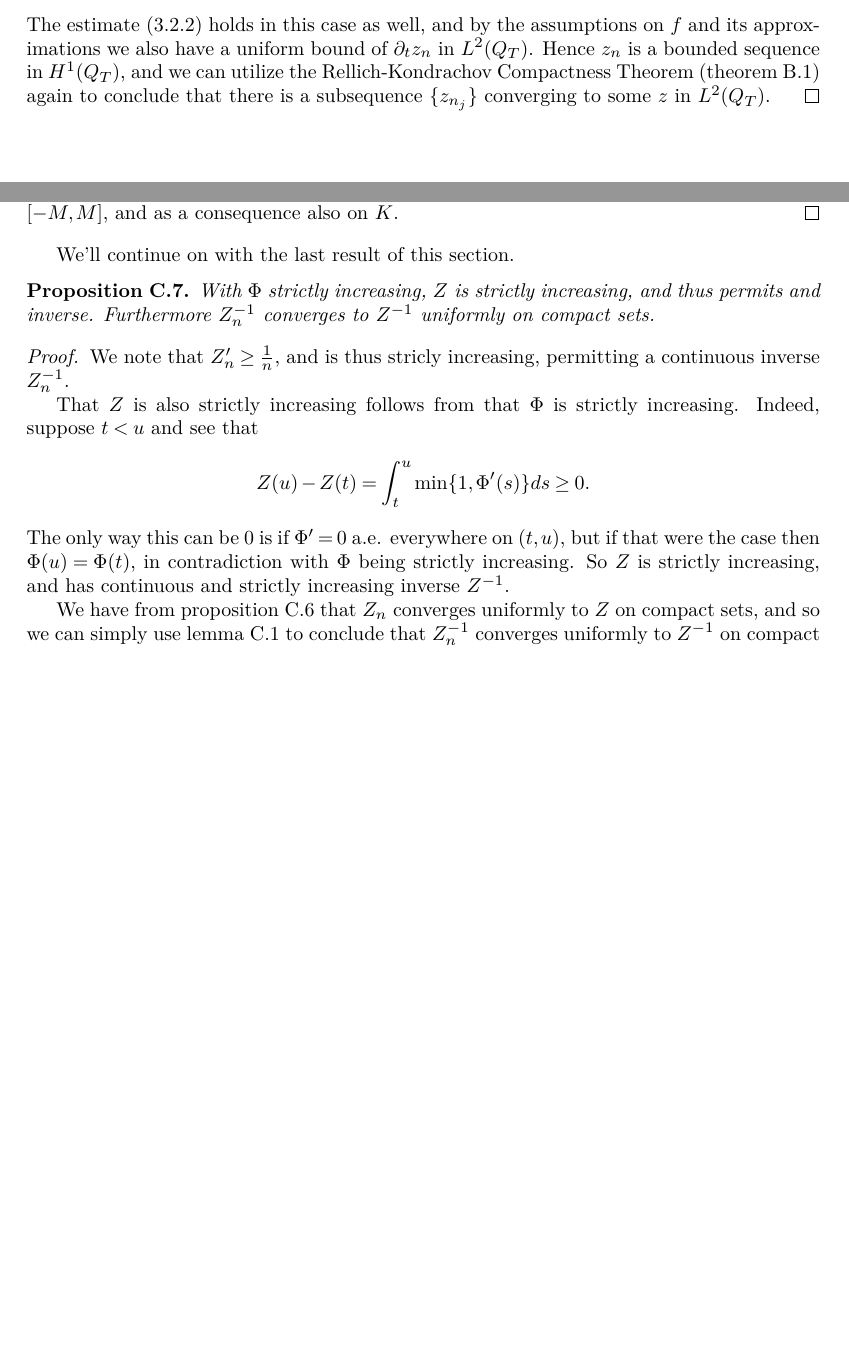
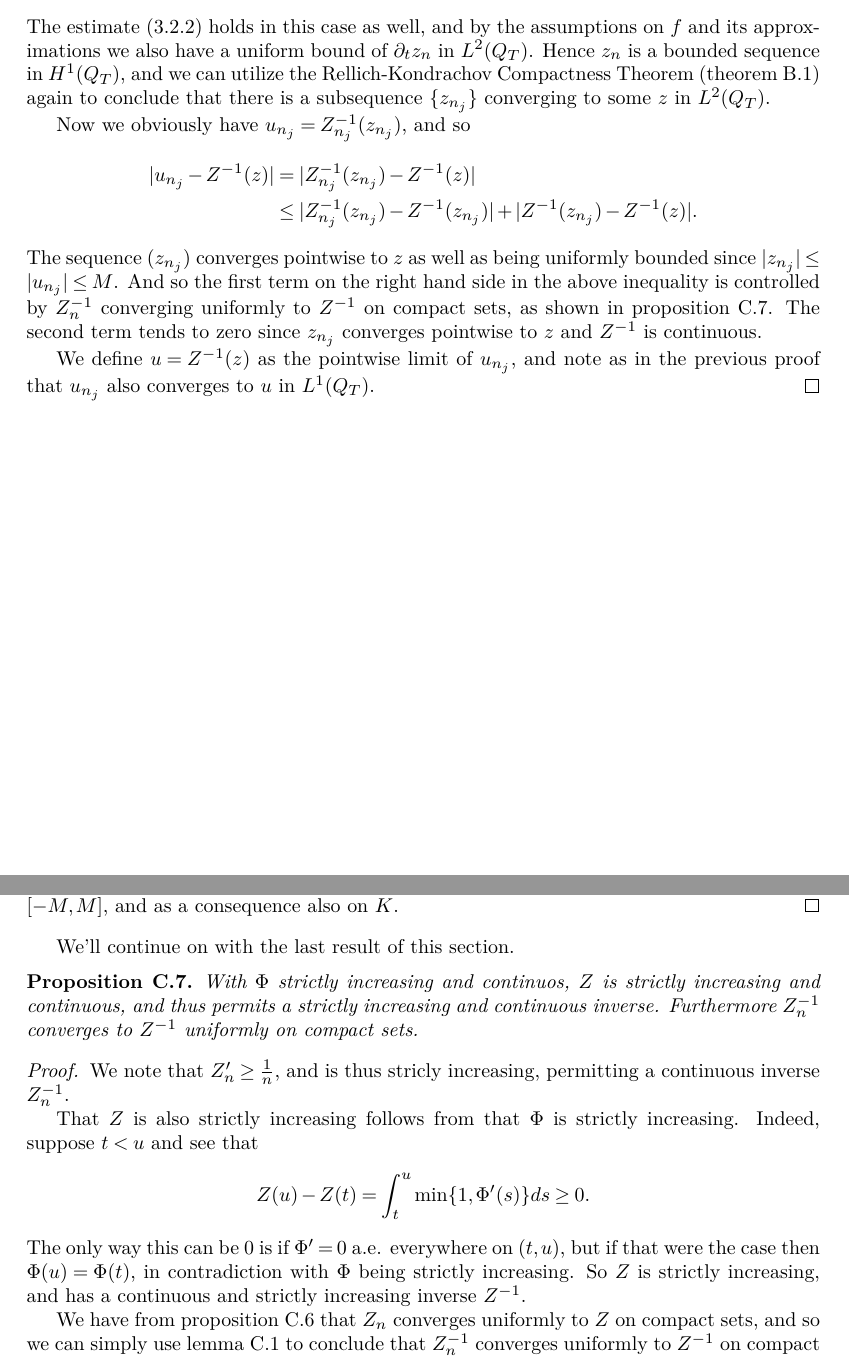
Before and after one commit to trygvba/PME, a LaTeX document (draft_project.tex): two parts of pages 19 and 27 of 27, joined at a grey line, cut so that both start at the same text, the shorter picture padded with empty space. Compiled offline with pdfLaTeX.

Commit message:
KOM IGJEN NÅ!

```diff
--- a/draft_project.tex
+++ b/draft_project.tex
@@ -979,6 +979,16 @@ and as a consequence
 \iint_{Q_T}|\partial_t z_n|^2 dxdt \leq \iint_{Q_T} |\Phi_n'(u_n)|\cdot |\partial_t u_n|^2dxdt.
 \end{equation*}
 The estimate (\ref{exist_proof_temporal}) holds in this case as well, and by the assumptions on $f$ and its approximations we also have a uniform bound of $\partial_t z_n$ in $L^2(Q_T)$. Hence $z_n$ is a bounded sequence in $H^1(Q_T)$, and we can utilize the Rellich-Kondrachov Compactness Theorem (theorem \ref{Rellich}) again to conclude that there is a subsequence $\{z_{n_j}\}$ converging to some $z$ in $L^2(Q_T)$.
+
+Now we obviously have $u_{n_j} = Z_{n_j}^{-1}(z_{n_j})$, and so
+\begin{align*}
+|u_{n_j} - Z^{-1}(z)| &= |Z_{n_j}^{-1}(z_{n_j}) - Z^{-1}(z)| \\
+&\leq |Z_{n_j}^{-1}(z_{n_j}) - Z^{-1}(z_{n_j})| + |Z^{-1}(z_{n_j})- Z^{-1}(z)|.
+\end{align*}
+The sequence $(z_{n_j})$ converges pointwise to $z$ as well as being uniformly bounded
+since $|z_{n_j}| \leq |u_{n_j}| \leq M$. And so the first term on the right hand side in the above inequality is controlled by $Z_n^{-1}$ converging uniformly to $Z^{-1}$ on compact sets, as shown in proposition \ref{prop:Zinv_uniform_convergence}. The second term tends to zero since $z_{n_j}$ converges pointwise to $z$ and $Z^{-1}$ is continuous.
+
+We define $u=Z^{-1}(z)$ as the pointwise limit of $u_{n_j}$, and note as in the previous proof that $u_{n_j}$ also converges to $u$ in $L^1(Q_T)$.
 \end{proof}
 
 
@@ -1366,7 +1376,7 @@ for every $k$, but this is in clear contradiction with the fact that $(Z_{n_k})$
 We'll continue on with the last result of this section.
 \begin{proposition}
 \label{prop:Zinv_uniform_convergence}
-With $\Phi$ strictly increasing, $Z$ is strictly increasing, and thus permits and inverse. Furthermore $Z_n^{-1}$ converges to $Z^{-1}$ uniformly on compact sets.
+With $\Phi$ strictly increasing and continuos, $Z$ is strictly increasing and continuous, and thus permits a strictly increasing and continuous inverse. Furthermore $Z_n^{-1}$ converges to $Z^{-1}$ uniformly on compact sets.
 \end{proposition}
 \begin{proof}
  We note that $Z_n' \geq \frac{1}{n}$, and is thus stricly increasing, permitting a continuous inverse $Z_n^{-1}$.
@@ -1375,7 +1385,7 @@ That $Z$ is also strictly increasing follows from that $\Phi$ is strictly increa
 \begin{equation*}
 Z(u) - Z(t) = \int_t^u \mathrm{min}\{1,\Phi'(s)\}ds \geq 0.
 \end{equation*}
-The only way this can be $0$ is if $\Phi' = 0$ a.e. everywhere on $(t,u)$, but if that were the case then $\Phi(u) = \Phi(t)$, in contradiction with $\Phi$ being strictly increasing. So $Z$ is strictly increasing, and has continuous and strictly increasing inverse $Z^{-1}$.
+The only way this can be $0$ is if $\Phi' = 0$ a.e. everywhere on $(t,u)$, but if that were the case then $\Phi(u) = \Phi(t)$, in contradiction with $\Phi$ being strictly increasing. So $Z$ is strictly increasing, and has a continuous and strictly increasing inverse $Z^{-1}$.
 
 We have from proposition \ref{prop:Z_uniform_convergence} that $Z_n$ converges uniformly to $Z$ on compact sets, and so we can simply use lemma \ref{lem:Inverse_uniform_general} to conclude that $Z_n^{-1}$ converges uniformly to $Z^{-1}$ on compact sets.
 \end{proof}
```
Also changed, not shown: draft_project.tex (2 more changed lines).
